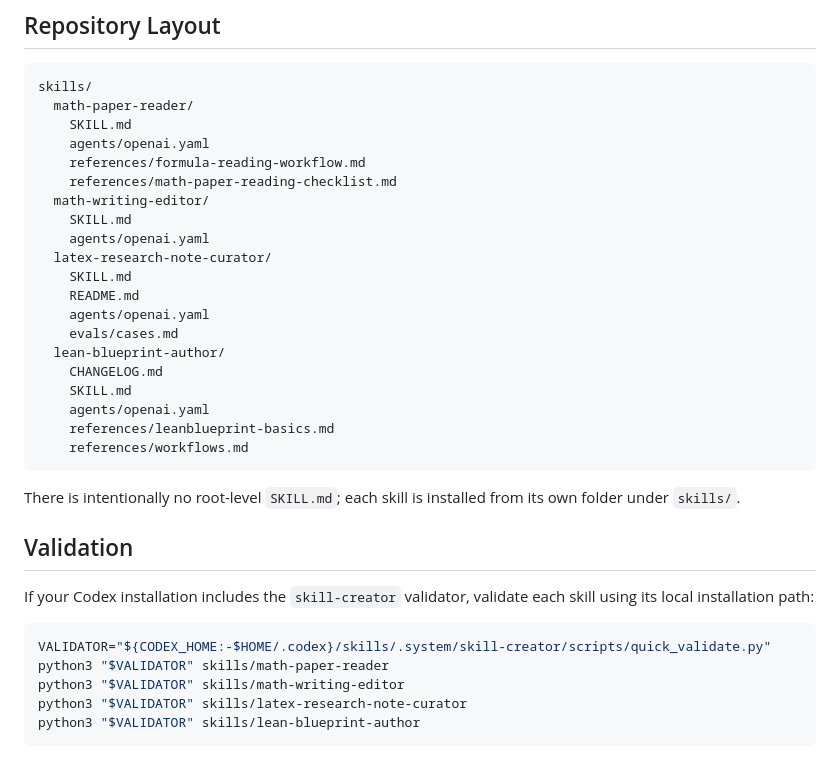
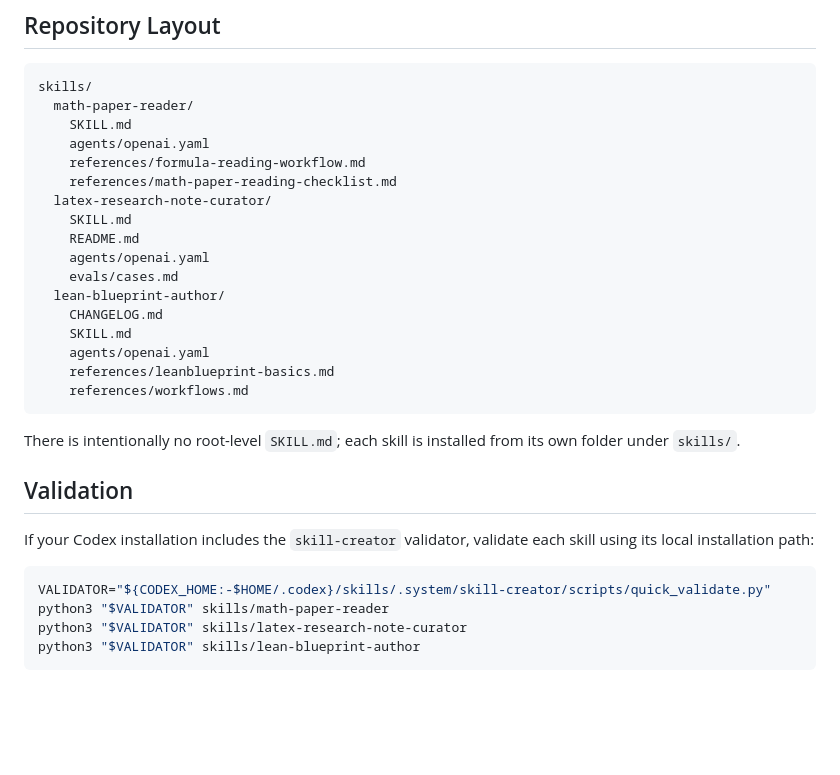
Before and after one commit to NoneMore/skills, a Markdown page: math-skills/README.md, the part around one of its changes. Rendered like a GitHub page; blank space fills up the shorter version.

````diff
--- a/math-skills/README.md
+++ b/math-skills/README.md
@@ -89,9 +68,6 @@ skills/
     agents/openai.yaml
     references/formula-reading-workflow.md
     references/math-paper-reading-checklist.md
-  math-writing-editor/
-    SKILL.md
-    agents/openai.yaml
   latex-research-note-curator/
     SKILL.md
     README.md
@@ -105,18 +81,15 @@ skills/
     references/workflows.md
 ```
 
-There is intentionally no root-level `SKILL.md`; each skill is installed from
-its own folder under `skills/`.
+There is intentionally no root-level `SKILL.md`; each skill is installed from its own folder under `skills/`.
 
 ## Validation
 
-If your Codex installation includes the `skill-creator` validator, validate each
-skill using its local installation path:
+If your Codex installation includes the `skill-creator` validator, validate each skill using its local installation path:
 
 ```sh
 VALIDATOR="${CODEX_HOME:-$HOME/.codex}/skills/.system/skill-creator/scripts/quick_validate.py"
 python3 "$VALIDATOR" skills/math-paper-reader
-python3 "$VALIDATOR" skills/math-writing-editor
 python3 "$VALIDATOR" skills/latex-research-note-curator
 python3 "$VALIDATOR" skills/lean-blueprint-author
 ```
````
Also changed, not shown: other parts of math-skills/README.md (+14 -35 lines).
